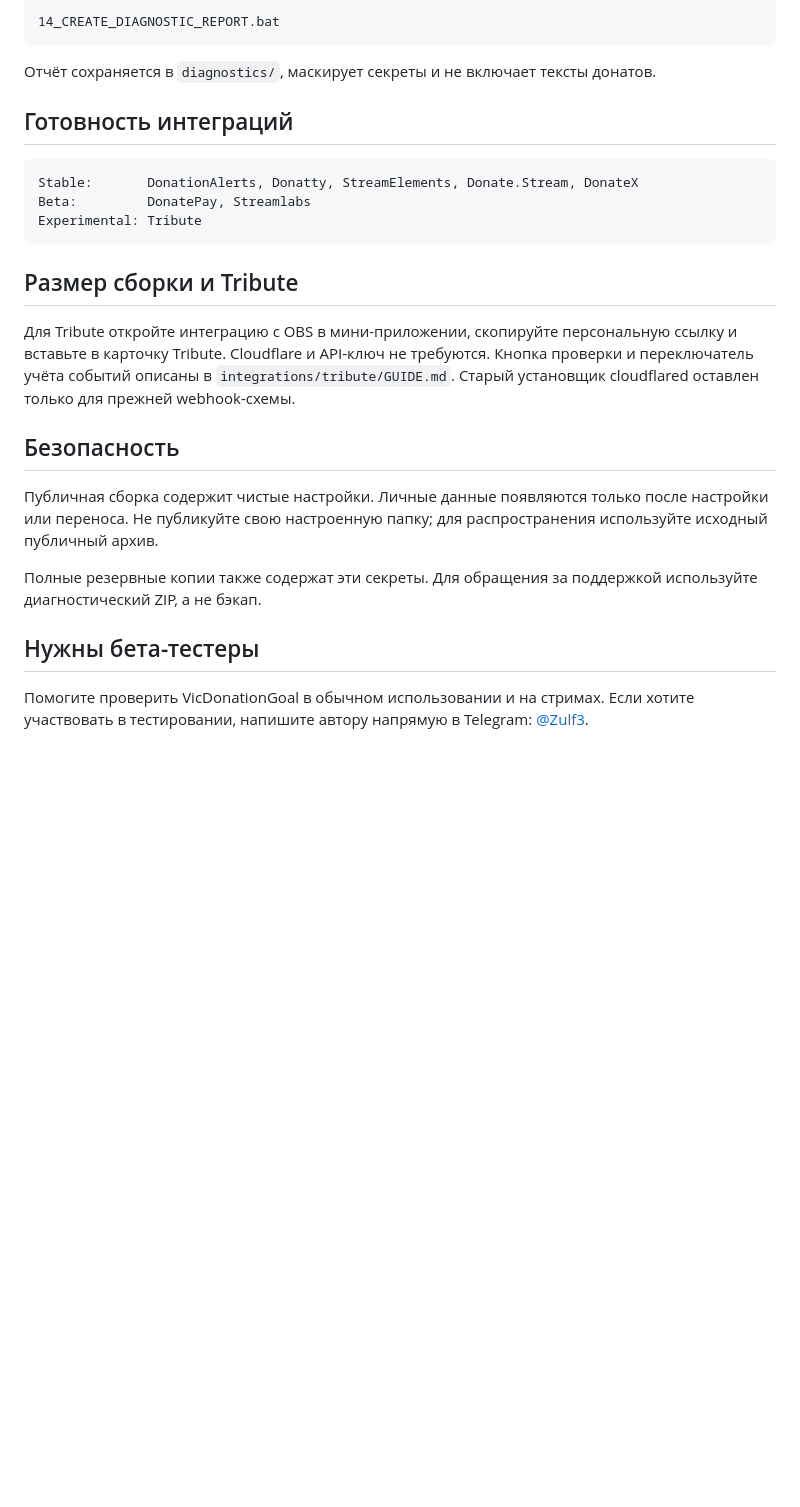
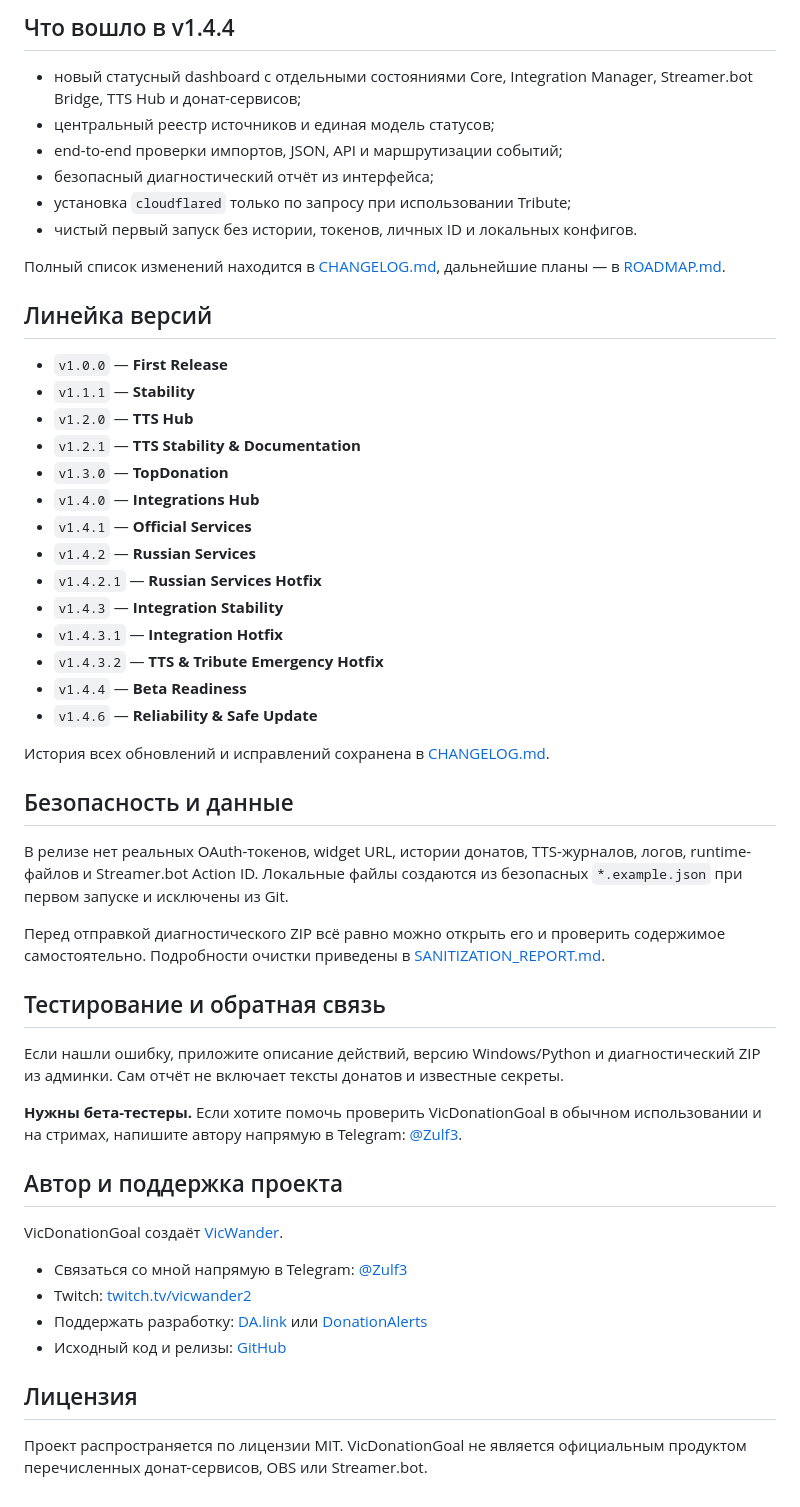
Before and after one commit to VicWander/VicDonationGoal, a Markdown page: README.md, the part around one of its changes. GitHub-like rendering; blank space fills up the shorter version.

````diff
--- a/README.md
+++ b/README.md
@@ -72,29 +54,55 @@ http://127.0.0.1:3333/docs/index.html
 
-```text
-14_CREATE_DIAGNOSTIC_REPORT.bat
-```
+## Что вошло в v1.4.4
 
-Отчёт сохраняется в `diagnostics/`, маскирует секреты и не включает тексты донатов.
+- новый статусный dashboard с отдельными состояниями Core, Integration Manager, Streamer.bot Bridge, TTS Hub и донат-сервисов;
+- центральный реестр источников и единая модель статусов;
+- end-to-end проверки импортов, JSON, API и маршрутизации событий;
+- безопасный диагностический отчёт из интерфейса;
+- установка `cloudflared` только по запросу при использовании Tribute;
+- чистый первый запуск без истории, токенов, личных ID и локальных конфигов.
 
-## Готовность интеграций
+Полный список изменений находится в [CHANGELOG.md](CHANGELOG.md), дальнейшие планы — в [ROADMAP.md](ROADMAP.md).
 
-```text
-Stable:       DonationAlerts, Donatty, StreamElements, Donate.Stream, DonateX
-Beta:         DonatePay, Streamlabs
-Experimental: Tribute
-```
+## Линейка версий
 
-## Размер сборки и Tribute
+- `v1.0.0` — **First Release**
+- `v1.1.1` — **Stability**
+- `v1.2.0` — **TTS Hub**
+- `v1.2.1` — **TTS Stability & Documentation**
+- `v1.3.0` — **TopDonation**
+- `v1.4.0` — **Integrations Hub**
+- `v1.4.1` — **Official Services**
+- `v1.4.2` — **Russian Services**
+- `v1.4.2.1` — **Russian Services Hotfix**
+- `v1.4.3` — **Integration Stability**
+- `v1.4.3.1` — **Integration Hotfix**
+- `v1.4.3.2` — **TTS & Tribute Emergency Hotfix**
+- `v1.4.4` — **Beta Readiness**
+- `v1.4.6` — **Reliability & Safe Update**
 
-Для Tribute откройте интеграцию с OBS в мини-приложении, скопируйте персональную ссылку и вставьте в карточку Tribute. Cloudflare и API-ключ не требуются. Кнопка проверки и переключатель учёта событий описаны в `integrations/tribute/GUIDE.md`. Старый установщик cloudflared оставлен только для прежней webhook-схемы.
+История всех обновлений и исправлений сохранена в [CHANGELOG.md](CHANGELOG.md).
 
-## Безопасность
+## Безопасность и данные
 
-Публичная сборка содержит чистые настройки. Личные данные появляются только после настройки или переноса. Не публикуйте свою настроенную папку; для распространения используйте исходный публичный архив.
+В релизе нет реальных OAuth-токенов, widget URL, истории донатов, TTS-журналов, логов, runtime-файлов и Streamer.bot Action ID. Локальные файлы создаются из безопасных `*.example.json` при первом запуске и исключены из Git.
 
-Полные резервные копии также содержат эти секреты. Для обращения за поддержкой используйте диагностический ZIP, а не бэкап.
+Перед отправкой диагностического ZIP всё равно можно открыть его и проверить содержимое самостоятельно. Подробности очистки приведены в [SANITIZATION_REPORT.md](SANITIZATION_REPORT.md).
 
+## Тестирование и обратная связь
 
-## Нужны бета-тестеры
+Если нашли ошибку, приложите описание действий, версию Windows/Python и диагностический ZIP из админки. Сам отчёт не включает тексты донатов и известные секреты.
 
-Помогите проверить VicDonationGoal в обычном использовании и на стримах. Если хотите участвовать в тестировании, напишите автору напрямую в Telegram: [@Zulf3](https://t.me/Zulf3).
+**Нужны бета-тестеры.** Если хотите помочь проверить VicDonationGoal в обычном использовании и на стримах, напишите автору напрямую в Telegram: [@Zulf3](https://t.me/Zulf3).
+
+## Автор и поддержка проекта
+
+VicDonationGoal создаёт [VicWander](https://www.twitch.tv/vicwander2).
+
+- Связаться со мной напрямую в Telegram: [@Zulf3](https://t.me/Zulf3)
+- Twitch: [twitch.tv/vicwander2](https://www.twitch.tv/vicwander2)
+- Поддержать разработку: [DA.link](https://dalink.to/vicwander) или [DonationAlerts](https://www.donationalerts.com/r/vicwander)
+- Исходный код и релизы: [GitHub](https://github.com/VicWander/VicDonationGoal)
+
+## Лицензия
+
+Проект распространяется по лицензии MIT. VicDonationGoal не является официальным продуктом перечисленных донат-сервисов, OBS или Streamer.bot.
````
Also changed, not shown: other parts of README.md (+35 -53 lines).
